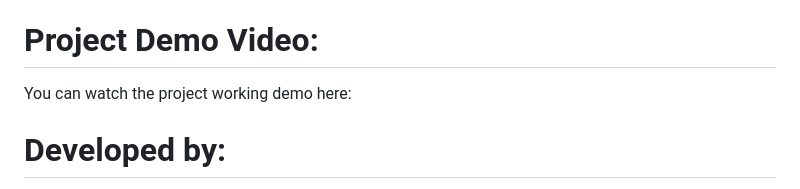
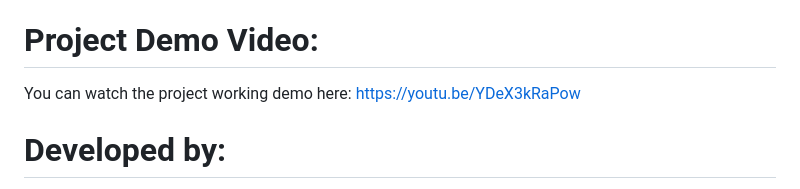
Before and after one commit to dimpibarman87-sketch/CourseMaterialHub, a Markdown page: README.md, the part around the change. GitHub-like rendering.

```diff
--- a/README.md
+++ b/README.md
@@ -95,7 +95,7 @@ Since the frontend is built with HTML,CSS and JavaScript, you don't need to inst
 # Project Demo Video:
 
 You can watch the project working demo here:
-
+https://youtu.be/YDeX3kRaPow
 
 # Developed by:
   Ariesha R Marak
```
